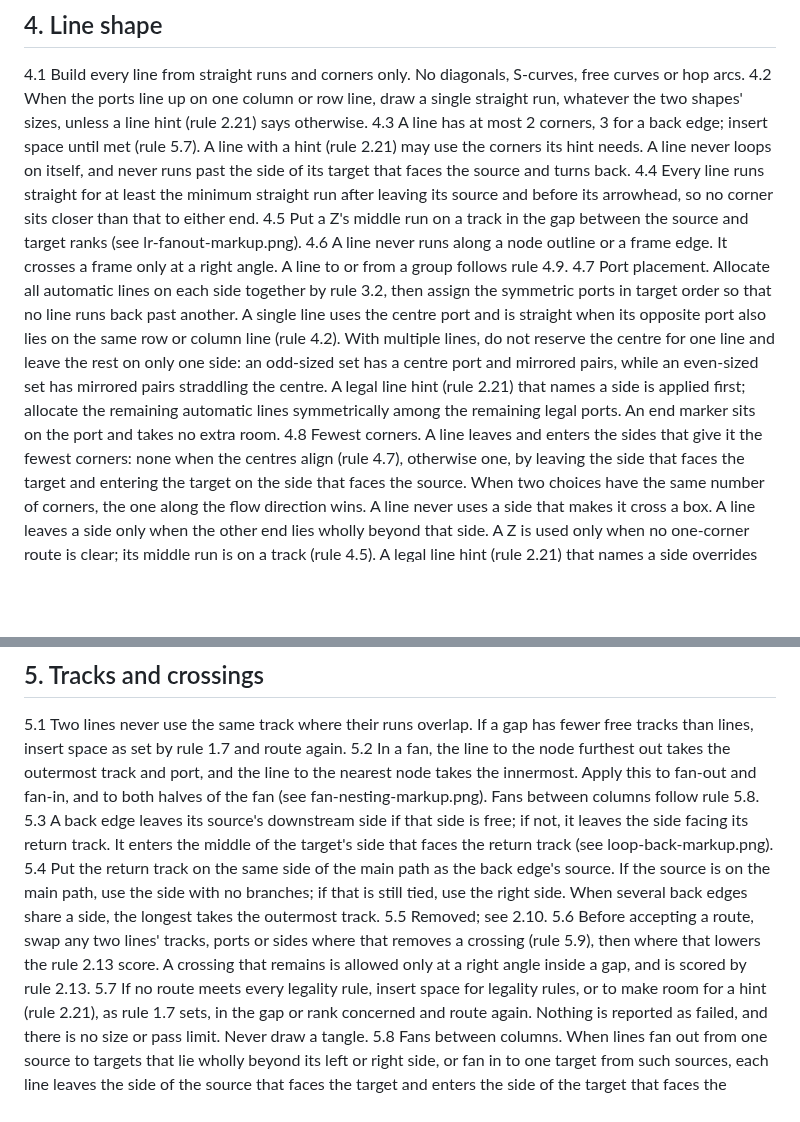
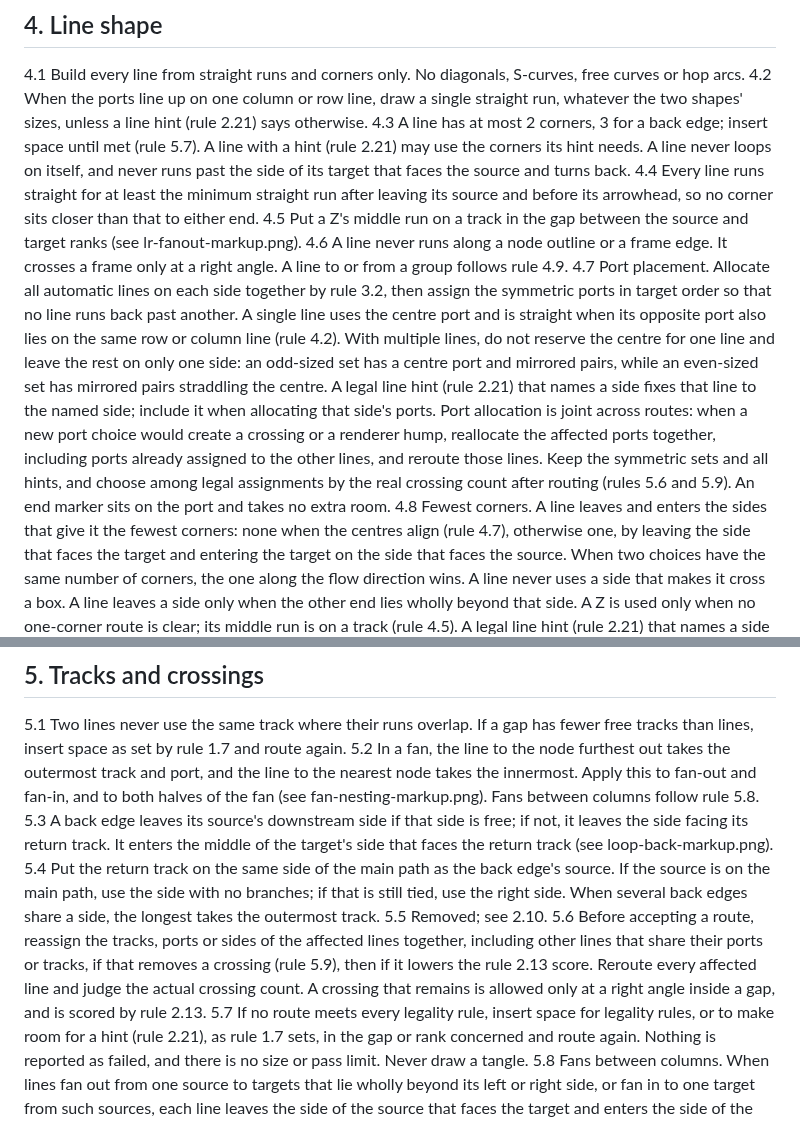
Before and after one commit to VaderConsulting/MarkdownToDocX, a Markdown page: docs/Instructions/LAYOUT-RULEBOOK.md, 2 parts joined by grey strips. Rendered like a GitHub page; blank space fills up the shorter version.

Commit message:
Reallocate ports to remove avoidable crossings

```diff
--- a/docs/Instructions/LAYOUT-RULEBOOK.md
+++ b/docs/Instructions/LAYOUT-RULEBOOK.md
@@ -126,7 +126,7 @@ Every rule is generic: it uses only structure and geometry, never a label, sampl
 4.4 Every line runs straight for at least the minimum straight run after leaving its source and before its arrowhead, so no corner sits closer than that to either end.
 4.5 Put a Z's middle run on a track in the gap between the source and target ranks (see lr-fanout-markup.png).
 4.6 A line never runs along a node outline or a frame edge. It crosses a frame only at a right angle. A line to or from a group follows rule 4.9.
-4.7 Port placement. Allocate all automatic lines on each side together by rule 3.2, then assign the symmetric ports in target order so that no line runs back past another. A single line uses the centre port and is straight when its opposite port also lies on the same row or column line (rule 4.2). With multiple lines, do not reserve the centre for one line and leave the rest on only one side: an odd-sized set has a centre port and mirrored pairs, while an even-sized set has mirrored pairs straddling the centre. A legal line hint (rule 2.21) that names a side is applied first; allocate the remaining automatic lines symmetrically among the remaining legal ports. An end marker sits on the port and takes no extra room.
+4.7 Port placement. Allocate all automatic lines on each side together by rule 3.2, then assign the symmetric ports in target order so that no line runs back past another. A single line uses the centre port and is straight when its opposite port also lies on the same row or column line (rule 4.2). With multiple lines, do not reserve the centre for one line and leave the rest on only one side: an odd-sized set has a centre port and mirrored pairs, while an even-sized set has mirrored pairs straddling the centre. A legal line hint (rule 2.21) that names a side fixes that line to the named side; include it when allocating that side's ports. Port allocation is joint across routes: when a new port choice would create a crossing or a renderer hump, reallocate the affected ports together, including ports already assigned to the other lines, and reroute those lines. Keep the symmetric sets and all hints, and choose among legal assignments by the real crossing count after routing (rules 5.6 and 5.9). An end marker sits on the port and takes no extra room.
 4.8 Fewest corners. A line leaves and enters the sides that give it the fewest corners: none when the centres align (rule 4.7), otherwise one, by leaving the side that faces the target and entering the target on the side that faces the source. When two choices have the same number of corners, the one along the flow direction wins. A line never uses a side that makes it cross a box. A line leaves a side only when the other end lies wholly beyond that side. A Z is used only when no one-corner route is clear; its middle run is on a track (rule 4.5). A legal line hint (rule 2.21) that names a side overrides this choice.
 4.9 Group endpoints. A relationship may name a group as its source or its target. The endpoint is the group's frame, and the frame is treated as a box in rules 3.1 to 3.3, 4.2, 4.4, 4.7, 4.8, 5.1 to 5.6 and 2.13, and in line hints (rule 2.21): the line leaves or enters the frame on the side that faces the other end, at a port allocated symmetrically by rules 3.2 and 4.7, square-on to the frame. The line starts or ends on the outer edge of the frame and never begins inside it, except a line between a group and one of its own members, which meets the inner edge of the frame and crosses nothing else needlessly. A line to a group never runs along the frame edge. A frame endpoint that needs more ports or tracks adds room as rule 1.7 sets (legality).
 4.10 Plain connection. A plain connection is an undirected line, with no arrowheads and no relationship type, between a note and a node or group, or between two notes. It is drawn like any other line: sections 3 to 5 apply, a group end follows rule 4.9, its corners and crossings are scored by rule 2.13, and it may carry a line hint (rule 2.21). It is not a relationship and never enters the model.
@@ -138,7 +138,7 @@ Every rule is generic: it uses only structure and geometry, never a label, sampl
 5.3 A back edge leaves its source's downstream side if that side is free; if not, it leaves the side facing its return track. It enters the middle of the target's side that faces the return track (see loop-back-markup.png).
 5.4 Put the return track on the same side of the main path as the back edge's source. If the source is on the main path, use the side with no branches; if that is still tied, use the right side. When several back edges share a side, the longest takes the outermost track.
 5.5 Removed; see 2.10.
-5.6 Before accepting a route, swap any two lines' tracks, ports or sides where that removes a crossing (rule 5.9), then where that lowers the rule 2.13 score. A crossing that remains is allowed only at a right angle inside a gap, and is scored by rule 2.13.
+5.6 Before accepting a route, reassign the tracks, ports or sides of the affected lines together, including other lines that share their ports or tracks, if that removes a crossing (rule 5.9), then if it lowers the rule 2.13 score. Reroute every affected line and judge the actual crossing count. A crossing that remains is allowed only at a right angle inside a gap, and is scored by rule 2.13.
 5.7 If no route meets every legality rule, insert space for legality rules, or to make room for a hint (rule 2.21), as rule 1.7 sets, in the gap or rank concerned and route again. Nothing is reported as failed, and there is no size or pass limit. Never draw a tangle.
 5.8 Fans between columns. When lines fan out from one source to targets that lie wholly beyond its left or right side, or fan in to one target from such sources, each line leaves the side of the source that faces the target and enters the side of the target that faces the source, at spread ports (rules 3.2 and 3.3). Each line has its own track in the gap between the columns, and the tracks are nested as rule 5.2 sets so that the lines do not cross each other. A fan line never leaves the source's far side, top or bottom to go round the source, never enters at a box corner, and never shares a track with another fan line, unless a line hint (rule 2.21) names the side. Fans to the next rank use the bottom and top sides (rules 2.10 and 5.2). Insert space for the tracks as rule 1.7 sets (see pictures/markup-fan-out-bad.png, which shows what is forbidden).
 5.9 Avoidable crossings. A crossing that a different track, port or side assignment removes, while keeping every other rule of sections 3 to 5 (including the corner limit of rule 4.3) and every line hint, is a fault: the route is rejected and that assignment is used. A crossing that no such assignment removes stays as a plain right-angle crossing (rule 5.6) and is scored (rule 2.13). Hops are never drawn (rule 4.1) (see pictures/markup-fan-out-bad.png).
```
